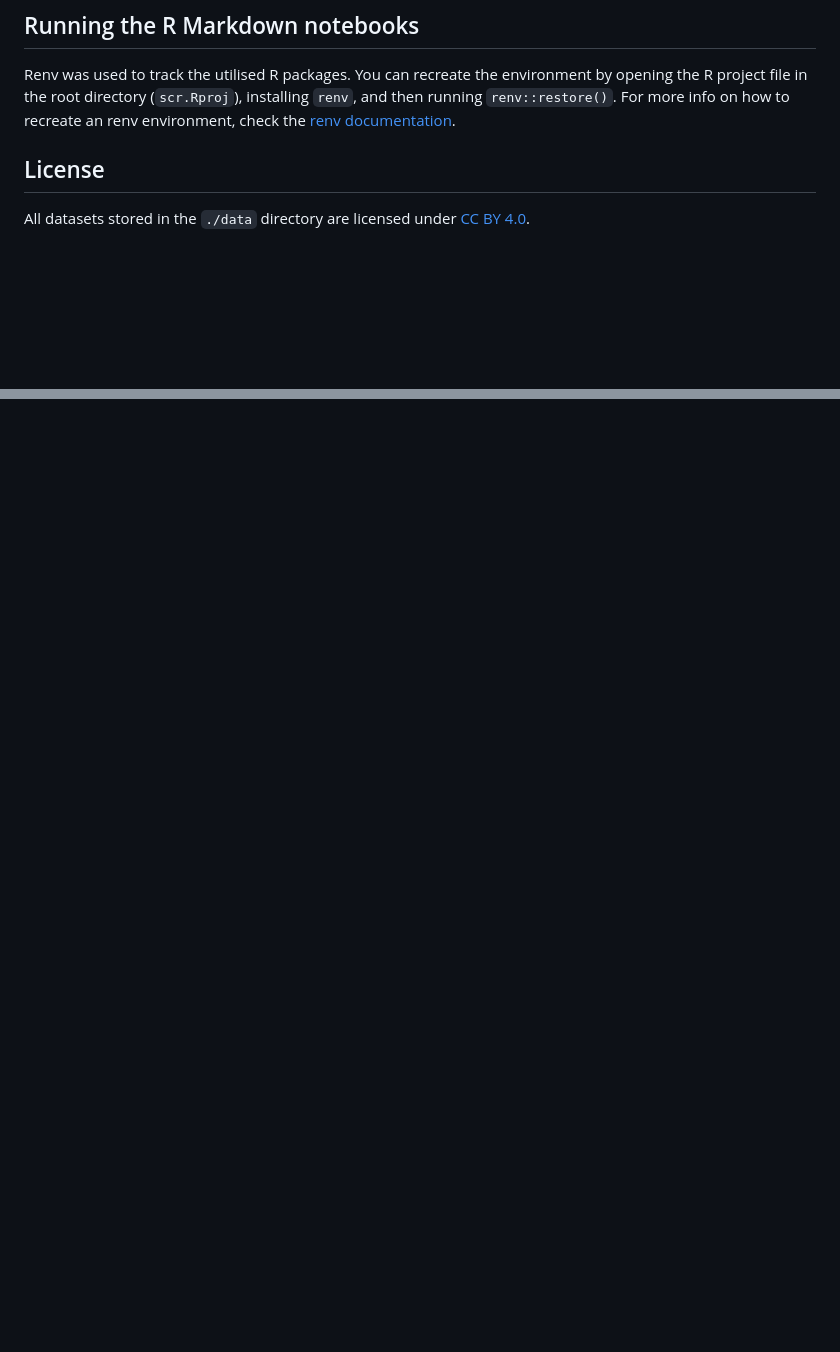
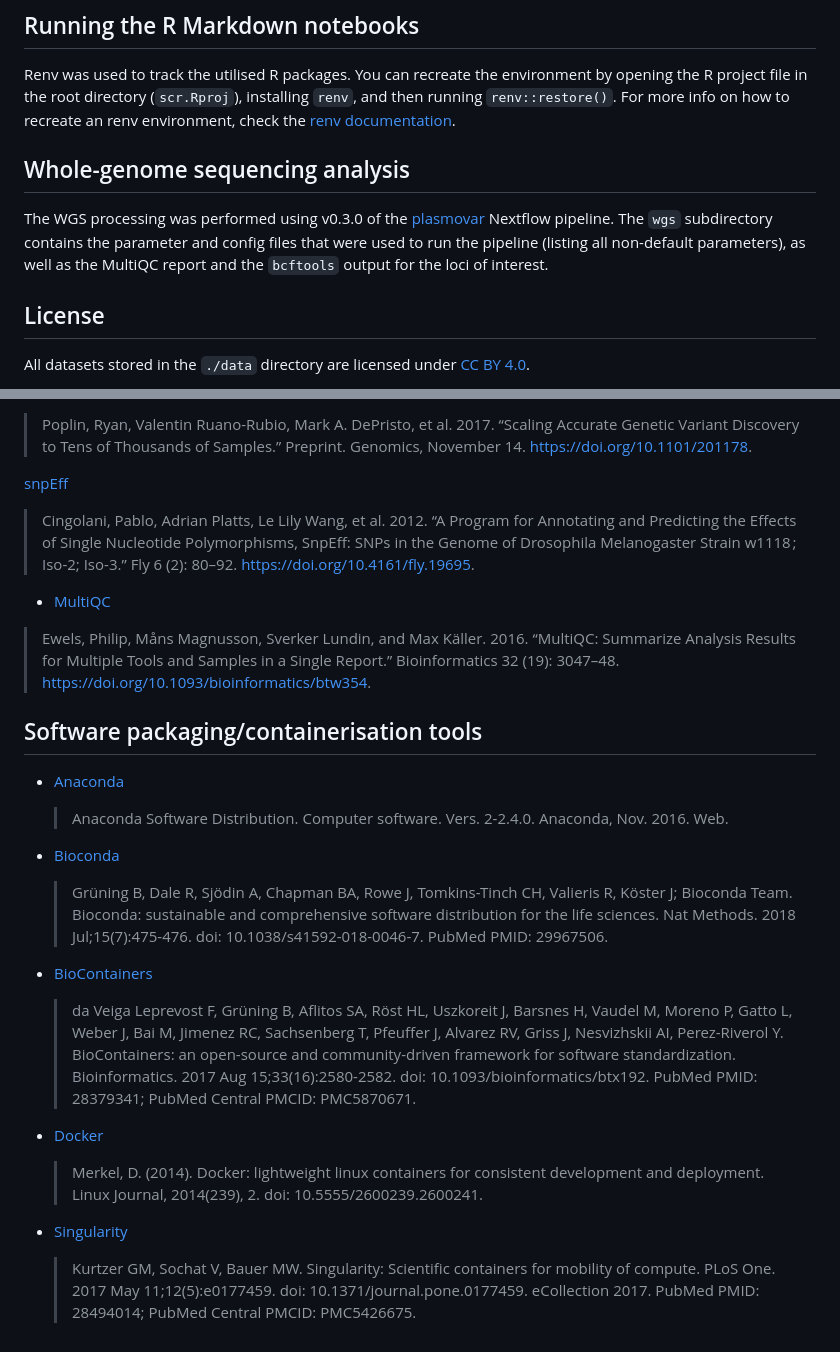
Before and after one commit to ITMmalaria/sc-assays, a Markdown page: README.md, 2 parts joined by grey strips. GitHub-like rendering; blank space fills up the shorter version.

```diff
--- a/README.md
+++ b/README.md
@@ -9,6 +9,10 @@ Both code and dataset are archived in a single DOI at Zenodo: [DOI:10.5281/zenod
 ## Running the R Markdown notebooks
 
 Renv was used to track the utilised R packages. You can recreate the environment by opening the R project file in the root directory (`scr.Rproj`), installing `renv`, and then running `renv::restore()`. For more info on how to recreate an renv environment, check the [renv documentation](https://rstudio.github.io/renv/articles/renv.html#getting-started).
+
+## Whole-genome sequencing analysis
+
+The WGS processing was performed using v0.3.0 of the [plasmovar](https://github.com/ITMmalaria/plasmovar) Nextflow pipeline. The `wgs` subdirectory contains the parameter and config files that were used to run the pipeline (listing all non-default parameters), as well as the MultiQC report and the `bcftools` output for the loci of interest.
 
 ## License
 
@@ -208,0 +270,31 @@ Cookbook*. Boca Raton, Florida: Chapman; Hall/CRC.
+> Poplin, Ryan, Valentin Ruano-Rubio, Mark A. DePristo, et al. 2017. “Scaling Accurate Genetic Variant Discovery to Tens of Thousands of Samples.” Preprint. Genomics, November 14. https://doi.org/10.1101/201178.
+
+[snpEff](https://pcingola.github.io/SnpEff/)
+
+> Cingolani, Pablo, Adrian Platts, Le Lily Wang, et al. 2012. “A Program for Annotating and Predicting the Effects of Single Nucleotide Polymorphisms, SnpEff: SNPs in the Genome of Drosophila Melanogaster Strain w1118 ; Iso-2; Iso-3.” Fly 6 (2): 80–92. https://doi.org/10.4161/fly.19695.
+
+- [MultiQC](https://pubmed.ncbi.nlm.nih.gov/27312411/)
+
+> Ewels, Philip, Måns Magnusson, Sverker Lundin, and Max Käller. 2016. “MultiQC: Summarize Analysis Results for Multiple Tools and Samples in a Single Report.” Bioinformatics 32 (19): 3047–48. https://doi.org/10.1093/bioinformatics/btw354.
+
+## Software packaging/containerisation tools
+
+- [Anaconda](https://anaconda.com)
+
+  > Anaconda Software Distribution. Computer software. Vers. 2-2.4.0. Anaconda, Nov. 2016. Web.
+
+- [Bioconda](https://pubmed.ncbi.nlm.nih.gov/29967506/)
+
+  > Grüning B, Dale R, Sjödin A, Chapman BA, Rowe J, Tomkins-Tinch CH, Valieris R, Köster J; Bioconda Team. Bioconda: sustainable and comprehensive software distribution for the life sciences. Nat Methods. 2018 Jul;15(7):475-476. doi: 10.1038/s41592-018-0046-7. PubMed PMID: 29967506.
+
+- [BioContainers](https://pubmed.ncbi.nlm.nih.gov/28379341/)
+
+  > da Veiga Leprevost F, Grüning B, Aflitos SA, Röst HL, Uszkoreit J, Barsnes H, Vaudel M, Moreno P, Gatto L, Weber J, Bai M, Jimenez RC, Sachsenberg T, Pfeuffer J, Alvarez RV, Griss J, Nesvizhskii AI, Perez-Riverol Y. BioContainers: an open-source and community-driven framework for software standardization. Bioinformatics. 2017 Aug 15;33(16):2580-2582. doi: 10.1093/bioinformatics/btx192. PubMed PMID: 28379341; PubMed Central PMCID: PMC5870671.
+
+- [Docker](https://dl.acm.org/doi/10.5555/2600239.2600241)
+
+  > Merkel, D. (2014). Docker: lightweight linux containers for consistent development and deployment. Linux Journal, 2014(239), 2. doi: 10.5555/2600239.2600241.
+
+- [Singularity](https://pubmed.ncbi.nlm.nih.gov/28494014/)
+
+  > Kurtzer GM, Sochat V, Bauer MW. Singularity: Scientific containers for mobility of compute. PLoS One. 2017 May 11;12(5):e0177459. doi: 10.1371/journal.pone.0177459. eCollection 2017. PubMed PMID: 28494014; PubMed Central PMCID: PMC5426675.
```
Also changed, not shown: other parts of README.md (+57 -0 lines).
